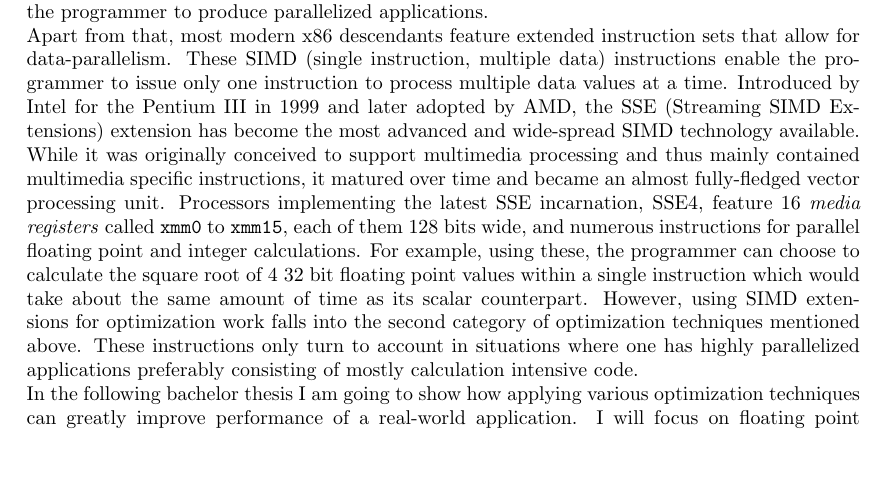
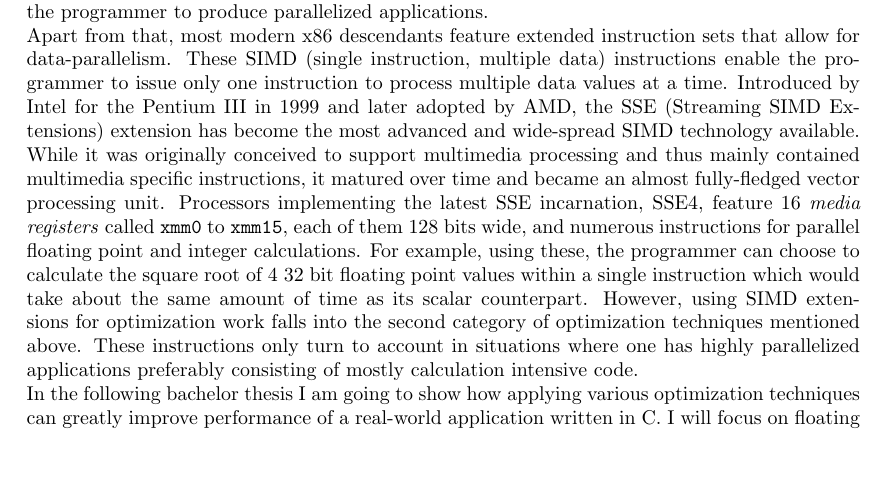
Before and after one commit to maltoe/bachelorthesis, a LaTeX thesis (thesis.tex, which reads parts/01_introduction.tex): part of page 6 of 12, cut so that both start at the same text. Compiled offline with pdfLaTeX.

Commit message:
Introduction: Written in C.

```diff
--- a/parts/01_introduction.tex
+++ b/parts/01_introduction.tex
@@ -5,4 +5,4 @@ Although computer science lecturers tend to reduce software performance to asymp
 
 Apart from that, most modern x86 descendants feature extended instruction sets that allow for data-parallelism. These SIMD (single instruction, multiple data) instructions enable the programmer to issue only one instruction to process multiple data values at a time. Introduced by Intel for the Pentium III in 1999 and later adopted by AMD, the SSE (Streaming SIMD Extensions) extension has become the most advanced and wide-spread SIMD technology available. While it was originally conceived to support multimedia processing and thus mainly contained multimedia specific instructions, it matured over time and became an almost fully-fledged vector processing unit. Processors implementing the latest SSE incarnation, SSE4, feature 16 \emph{media registers} called \texttt{xmm0} to \texttt{xmm15}, each of them 128 bits wide, and numerous instructions for parallel floating point and integer calculations. For example, using these, the programmer can choose to calculate the square root of 4 32 bit floating point values within a single instruction which would take about the same amount of time as its scalar counterpart. However, using SIMD extensions for optimization work falls into the second category of optimization techniques mentioned above. These instructions only turn to account in situations where one has highly parallelized applications preferably consisting of mostly calculation intensive code.
 
-In the following bachelor thesis I am going to show how applying various optimization techniques can greatly improve performance of a real-world application. I will focus on floating point operations using SSE and how to circumvent the pitfalls arising from it. The thesis is outlined as follows: In section \ref{Related_work} I will provide some notable related work done in this area. In section \ref{Optimization_theory} I will name several basic optimization principles as well as general ideas of how to exploit SSE. Hereafter, in section \ref{Implementation} I will describe how I applied these techniques to the LS$^{2}$ simulation suite, evaluating the measures with empiric benchmarks results in section \ref{Evaluation}. A conclusion will be given in section \ref{Conclusion}.
+In the following bachelor thesis I am going to show how applying various optimization techniques can greatly improve performance of a real-world application written in C. I will focus on floating point operations using SSE and how to circumvent the pitfalls arising from it. The thesis is outlined as follows: In section \ref{Related_work} I will provide some notable related work done in this area. In section \ref{Optimization_theory} I will name several basic optimization principles as well as general ideas of how to exploit SSE. Hereafter, in section \ref{Implementation} I will describe how I applied these techniques to the LS$^{2}$ simulation suite, evaluating the measures with empiric benchmarks results in section \ref{Evaluation}. A conclusion will be given in section \ref{Conclusion}.
```
